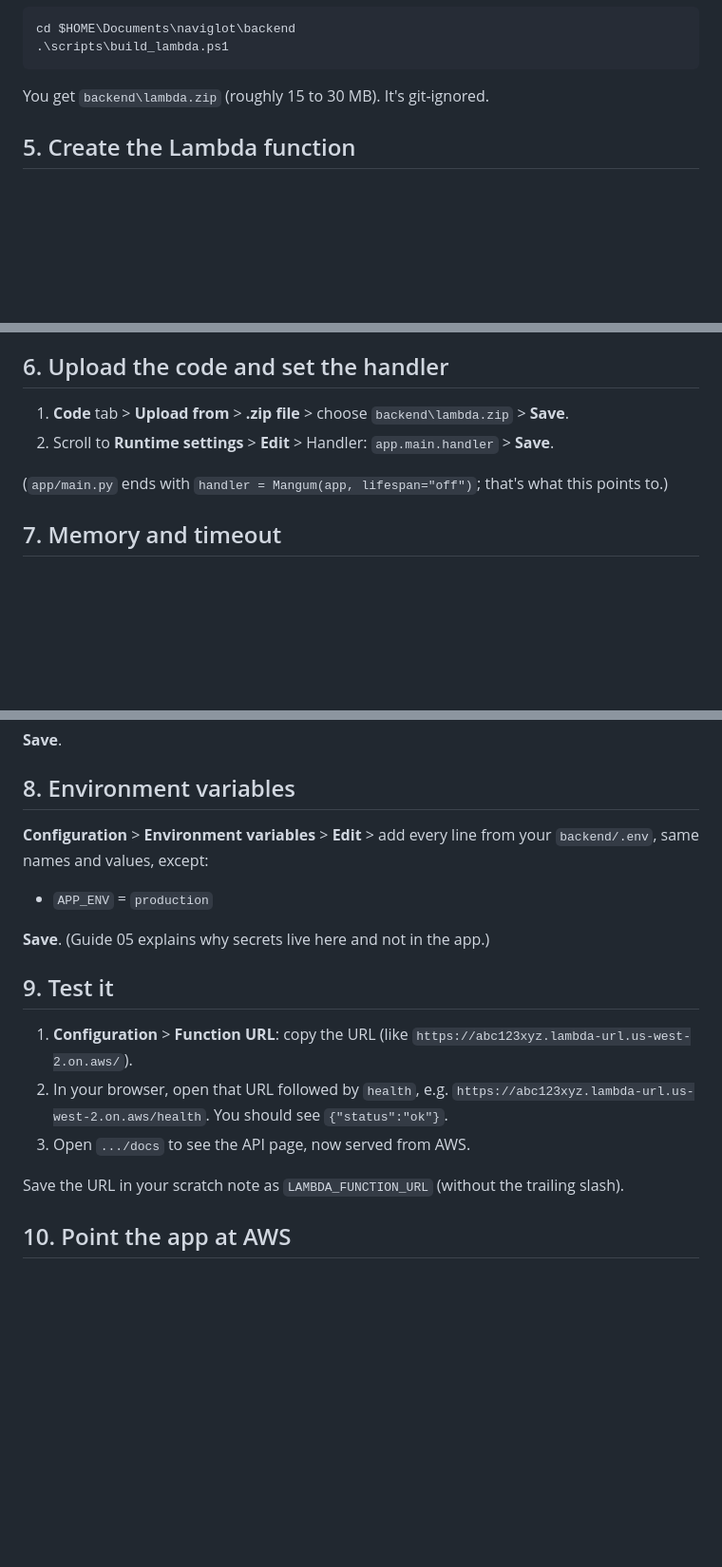
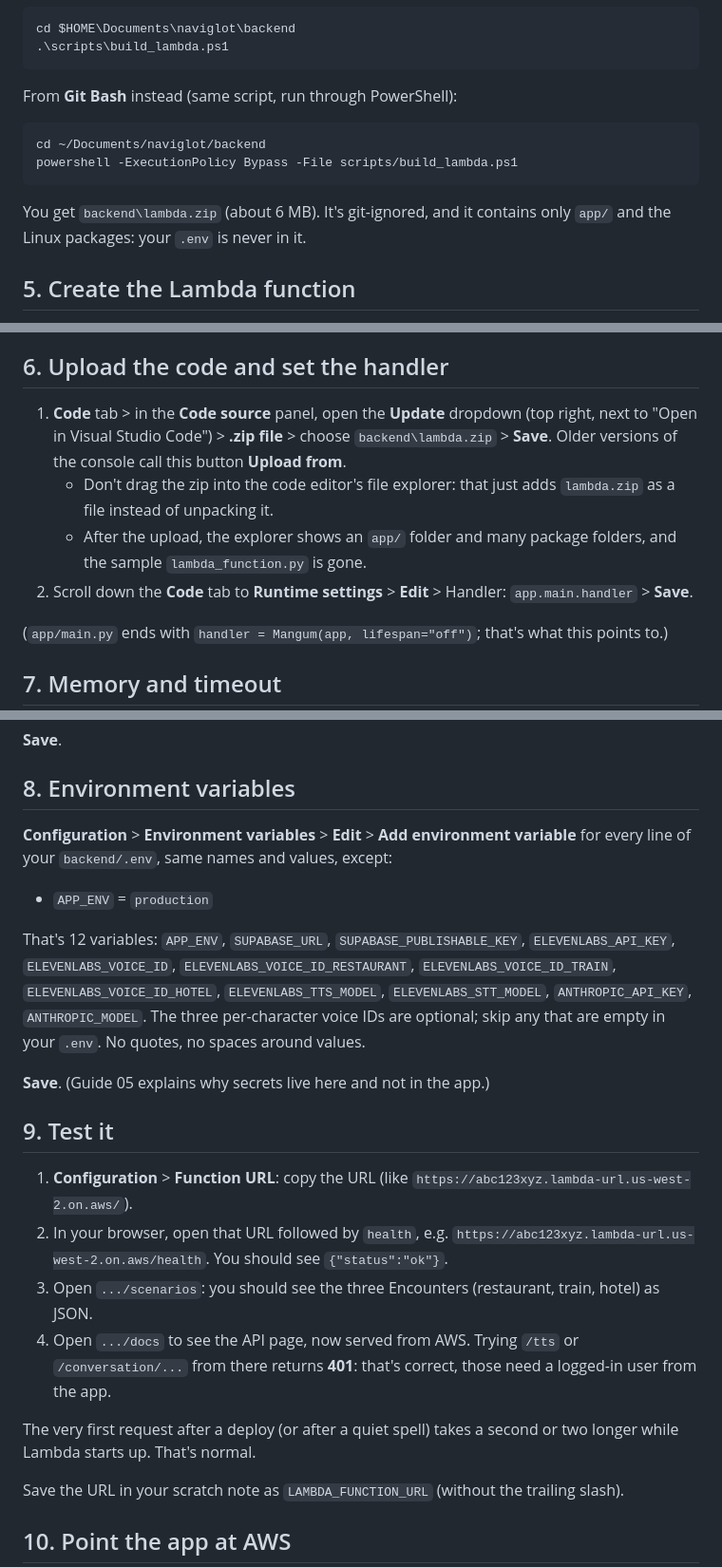
Before and after one commit to ralphramosgit/lingvoyage, a Markdown page: docs/setup/07-aws-deploy.md, 3 parts joined by grey strips. Shown at 95% size. Drawn GitHub-style; blank space fills up the shorter version.

````diff
--- a/docs/setup/07-aws-deploy.md
+++ b/docs/setup/07-aws-deploy.md
@@ -60,7 +63,14 @@ cd $HOME\Documents\naviglot\backend
 .\scripts\build_lambda.ps1
 ```
 
-You get `backend\lambda.zip` (roughly 15 to 30 MB). It's git-ignored.
+From **Git Bash** instead (same script, run through PowerShell):
+
+```bash
+cd ~/Documents/naviglot/backend
+powershell -ExecutionPolicy Bypass -File scripts/build_lambda.ps1
+```
+
+You get `backend\lambda.zip` (about 6 MB). It's git-ignored, and it contains only `app/` and the Linux packages: your `.env` is never in it.
 
 ## 5. Create the Lambda function
 
@@ -78,8 +88,10 @@ When you create the URL with auth type NONE in the console, AWS automatically ad
 
 ## 6. Upload the code and set the handler
 
-1. **Code** tab > **Upload from** > **.zip file** > choose `backend\lambda.zip` > **Save**.
-2. Scroll to **Runtime settings** > **Edit** > Handler: `app.main.handler` > **Save**.
+1. **Code** tab > in the **Code source** panel, open the **Update** dropdown (top right, next to "Open in Visual Studio Code") > **.zip file** > choose `backend\lambda.zip` > **Save**. Older versions of the console call this button **Upload from**.
+   - Don't drag the zip into the code editor's file explorer: that just adds `lambda.zip` as a file instead of unpacking it.
+   - After the upload, the explorer shows an `app/` folder and many package folders, and the sample `lambda_function.py` is gone.
+2. Scroll down the **Code** tab to **Runtime settings** > **Edit** > Handler: `app.main.handler` > **Save**.
 
 (`app/main.py` ends with `handler = Mangum(app, lifespan="off")`; that's what this points to.)
 
@@ -94,9 +106,11 @@ When you create the URL with auth type NONE in the console, AWS automatically ad
 
 ## 8. Environment variables
 
-**Configuration** > **Environment variables** > **Edit** > add every line from your `backend/.env`, same names and values, except:
+**Configuration** > **Environment variables** > **Edit** > **Add environment variable** for every line of your `backend/.env`, same names and values, except:
 
 - `APP_ENV` = `production`
+
+That's 12 variables: `APP_ENV`, `SUPABASE_URL`, `SUPABASE_PUBLISHABLE_KEY`, `ELEVENLABS_API_KEY`, `ELEVENLABS_VOICE_ID`, `ELEVENLABS_VOICE_ID_RESTAURANT`, `ELEVENLABS_VOICE_ID_TRAIN`, `ELEVENLABS_VOICE_ID_HOTEL`, `ELEVENLABS_TTS_MODEL`, `ELEVENLABS_STT_MODEL`, `ANTHROPIC_API_KEY`, `ANTHROPIC_MODEL`. The three per-character voice IDs are optional; skip any that are empty in your `.env`. No quotes, no spaces around values.
 
 **Save**. (Guide 05 explains why secrets live here and not in the app.)
 
@@ -104,7 +118,10 @@ When you create the URL with auth type NONE in the console, AWS automatically ad
 
 1. **Configuration** > **Function URL**: copy the URL (like `https://abc123xyz.lambda-url.us-west-2.on.aws/`).
 2. In your browser, open that URL followed by `health`, e.g. `https://abc123xyz.lambda-url.us-west-2.on.aws/health`. You should see `{"status":"ok"}`.
-3. Open `.../docs` to see the API page, now served from AWS.
+3. Open `.../scenarios`: you should see the three Encounters (restaurant, train, hotel) as JSON.
+4. Open `.../docs` to see the API page, now served from AWS. Trying `/tts` or `/conversation/...` from there returns **401**: that's correct, those need a logged-in user from the app.
+
+The very first request after a deploy (or after a quiet spell) takes a second or two longer while Lambda starts up. That's normal.
 
 Save the URL in your scratch note as `LAMBDA_FUNCTION_URL` (without the trailing slash).
 
````
Also changed, not shown: other parts of docs/setup/07-aws-deploy.md (+28 -4 lines).
